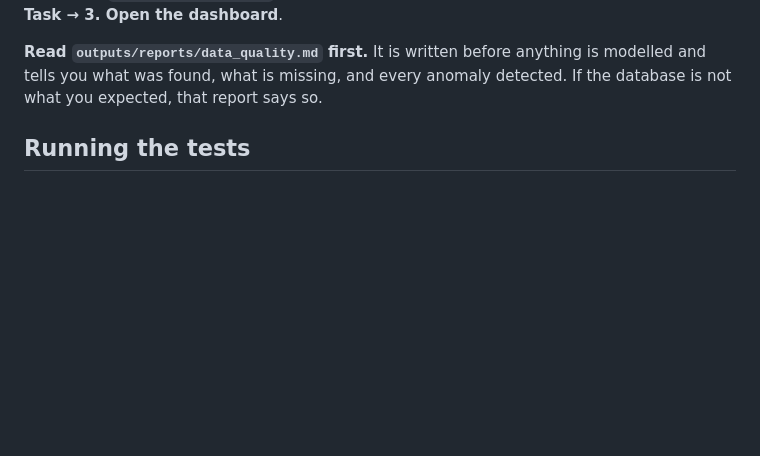
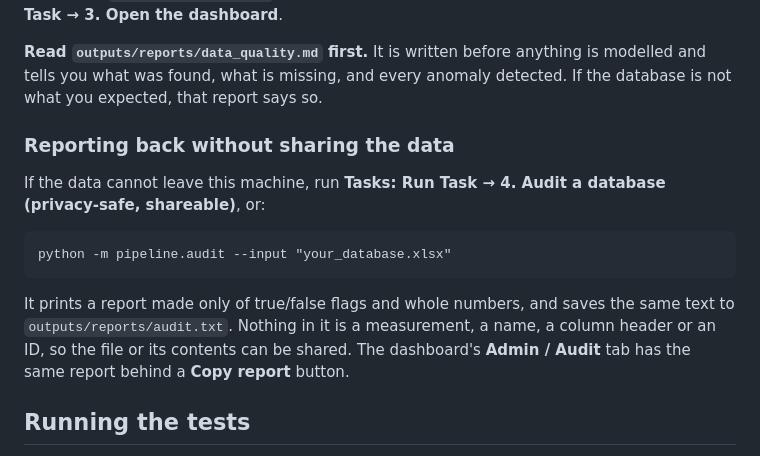
Before and after one commit to cgkossor/CR-Analysis, a Markdown page: START_HERE.md, the part around the change. Rendered like a GitHub page; blank space fills up the shorter version.

````diff
--- a/START_HERE.md
+++ b/START_HERE.md
@@ -91,6 +91,21 @@ Then open `dashboard/index.html` — double-click it in the file explorer, or ru
 **Read `outputs/reports/data_quality.md` first.** It is written before anything
 is modelled and tells you what was found, what is missing, and every anomaly
 detected. If the database is not what you expected, that report says so.
+
+### Reporting back without sharing the data
+
+If the data cannot leave this machine, run **Tasks: Run Task → 4. Audit a
+database (privacy-safe, shareable)**, or:
+
+```
+python -m pipeline.audit --input "your_database.xlsx"
+```
+
+It prints a report made only of true/false flags and whole numbers, and saves
+the same text to `outputs/reports/audit.txt`. Nothing in it is a measurement, a
+name, a column header or an ID, so the file or its contents can be shared. The
+dashboard's **Admin / Audit** tab has the same report behind a **Copy report**
+button.
 
 ## Running the tests
 
````
Also changed, not shown: README.md (+25 -0 lines).
